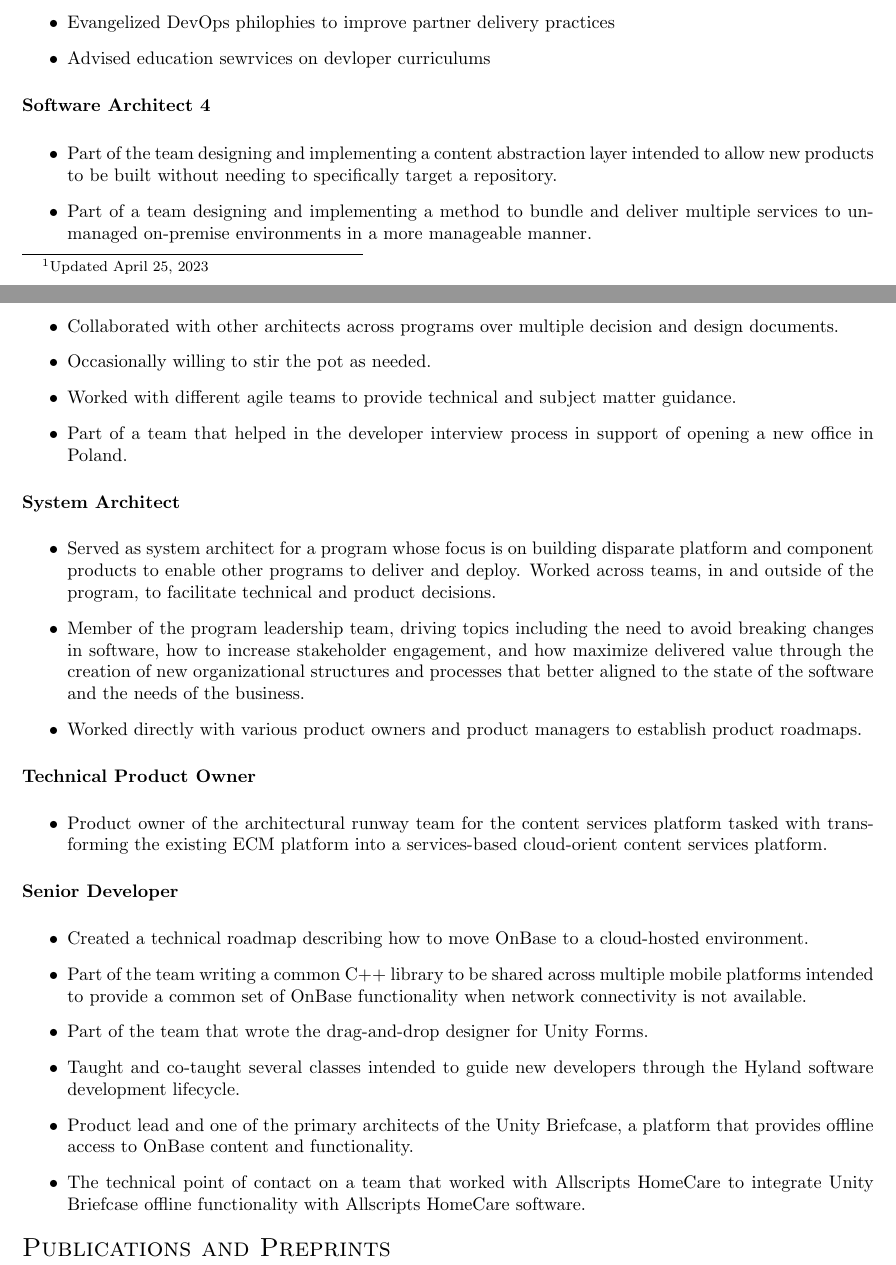
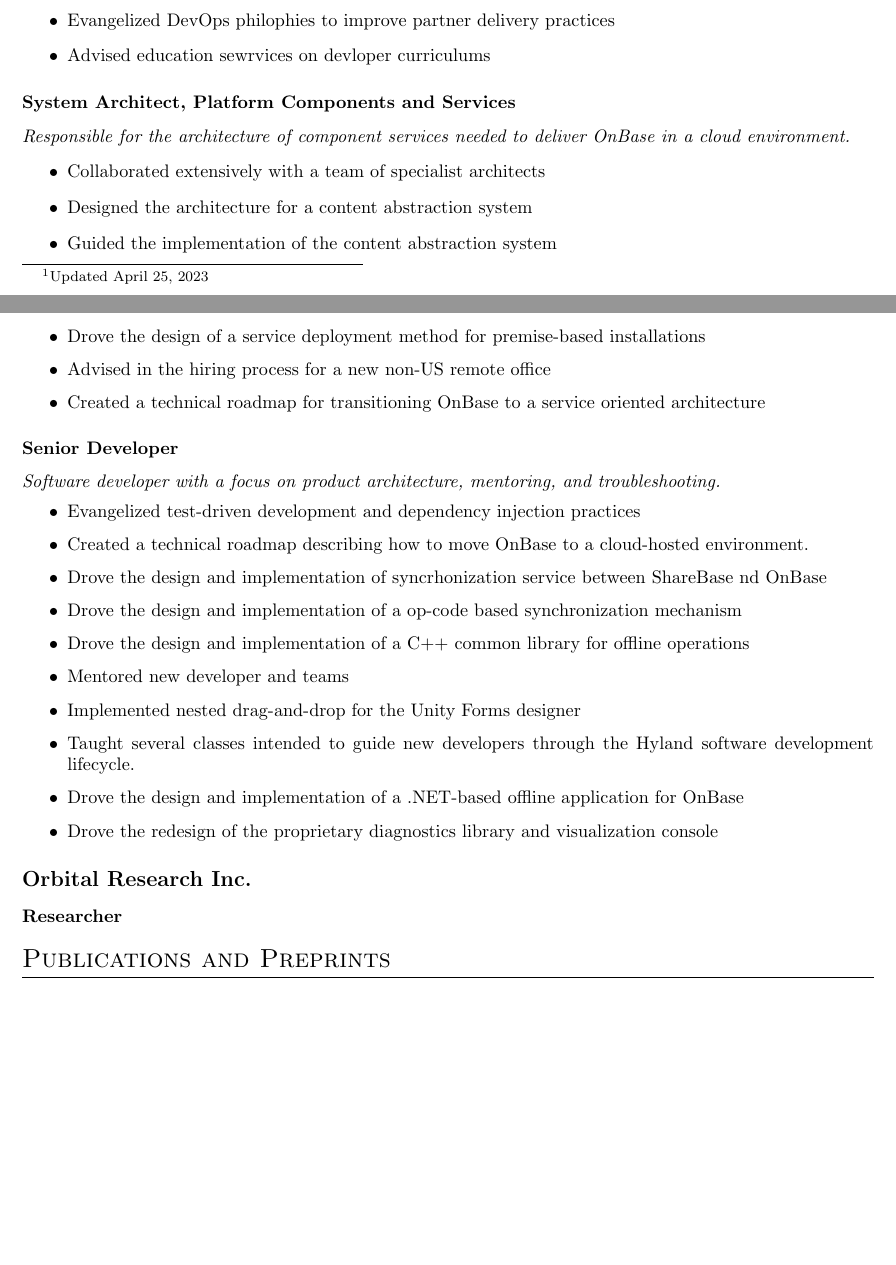
Before and after one commit to mkovacina/cv, a LaTeX CV (cv.tex): two parts of pages 1 and 2 of 3, joined at a grey line, cut so that both start at the same text, the shorter picture padded with empty space. Compiled offline with pdfLaTeX.

Commit message:
finished hyland, now orbital

```diff
--- a/cv.tex
+++ b/cv.tex
@@ -57,41 +57,35 @@
 				\item Advised education sewrvices on devloper curriculums
 			\end{itemize}
 
-			\subsubsection*{Software Architect 4}
-			\textit{}
+			\subsubsection*{System Architect, Platform Components and Services}
+			\textit{Responsible for the architecture of component services needed to deliver OnBase in a cloud environment.}
 			\begin{itemize}
-				\item Part of the team designing and implementing a content abstraction layer intended to allow new products to be built without needing to specifically target a repository.
-				\item Part of a team designing and implementing a method to bundle and deliver multiple services to unmanaged on-premise environments in a more manageable manner.
-				\item Collaborated with other architects across programs over multiple decision and design documents.
-				\item Occasionally willing to stir the pot as needed.
-				\item Worked with different agile teams to provide technical and subject matter guidance.
-				\item Part of a team that helped in the developer interview process in support of opening a new office in Poland.
-			\end{itemize}
-
-			\subsubsection*{System Architect}
-			\textit{}
-			\begin{itemize}
-				\item Served as system architect for a program whose focus is on building disparate platform and component products to enable other programs to deliver and deploy. Worked across teams, in and outside of the program, to facilitate technical and product decisions.
-				\item Member of the program leadership team, driving topics including the need to avoid breaking changes in software, how to increase stakeholder engagement, and how maximize delivered value through the creation of new organizational structures and processes that better aligned to the state of the software and the needs of the business.
-				\item Worked directly with various product owners and product managers to establish product roadmaps.
-			\end{itemize}
-
-			\subsubsection*{Technical Product Owner}
-			\textit{}
-			\begin{itemize}
-				\item Product owner of the architectural runway team for the content services platform tasked with transforming the existing ECM platform into a services-based cloud-orient content services platform.
+				\item Collaborated extensively with a team of specialist architects
+				\item Designed the architecture for a content abstraction system
+				\item Guided the implementation of the content abstraction system
+				\item Drove the design of a service deployment method for premise-based installations
+				\item Advised in the hiring process for a new non-US remote office
+				\item Created a technical roadmap for transitioning OnBase to a service oriented architecture
 			\end{itemize}
 
 			\subsubsection*{Senior Developer}
-			\textit{}
+			\textit{Software developer with a focus on product architecture, mentoring, and troubleshooting.}
 			\begin{itemize}
+				\item Evangelized test-driven development and dependency injection practices
 				\item Created a technical roadmap describing how to move OnBase to a cloud-hosted environment.
-				\item Part of the team writing a common C++ library to be shared across multiple mobile platforms intended to provide a common set of OnBase functionality when network connectivity is not available.
-				\item Part of the team that wrote the drag-and-drop designer for Unity Forms.
-				\item Taught and co-taught several classes intended to guide new developers through the Hyland software development lifecycle.
-				\item Product lead and one of the primary architects of the Unity Briefcase, a platform that provides offline access to OnBase content and functionality.
-				\item The technical point of contact on a team that worked with Allscripts HomeCare to integrate Unity Briefcase offline functionality with Allscripts HomeCare software.
+				\item Drove the design and implementation of syncrhonization service between ShareBase nd OnBase
+				\item Drove the design and implementation of a op-code based synchronization mechanism
+				\item Drove the design and implementation of a C++ common library for offline operations
+				\item Mentored new developer and teams
+				\item Implemented nested drag-and-drop for the Unity Forms designer
+				\item Taught several classes intended to guide new developers through the Hyland software development lifecycle.
+				\item Drove the design and implementation of a .NET-based offline application for OnBase
+				\item Drove the redesign of the proprietary diagnostics library and visualization console
 			\end{itemize}
+
+		\subsection{Orbital Research Inc.}
+			\subsubsection*{Researcher}
+
 % \paper[Collaborator's name]{Title}{Status (e.g.\ in prep., submitted, accepted)}{(links)}
 
 	\section{Publications and Preprints}
```
Also changed, not shown: cv.tex (4 more changed lines).
